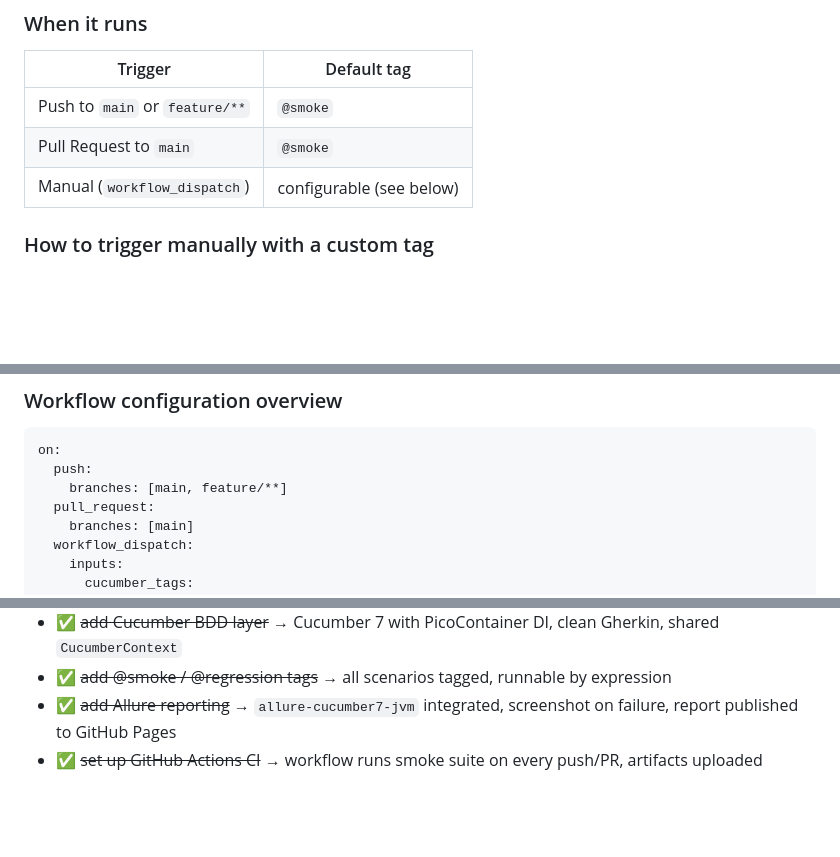
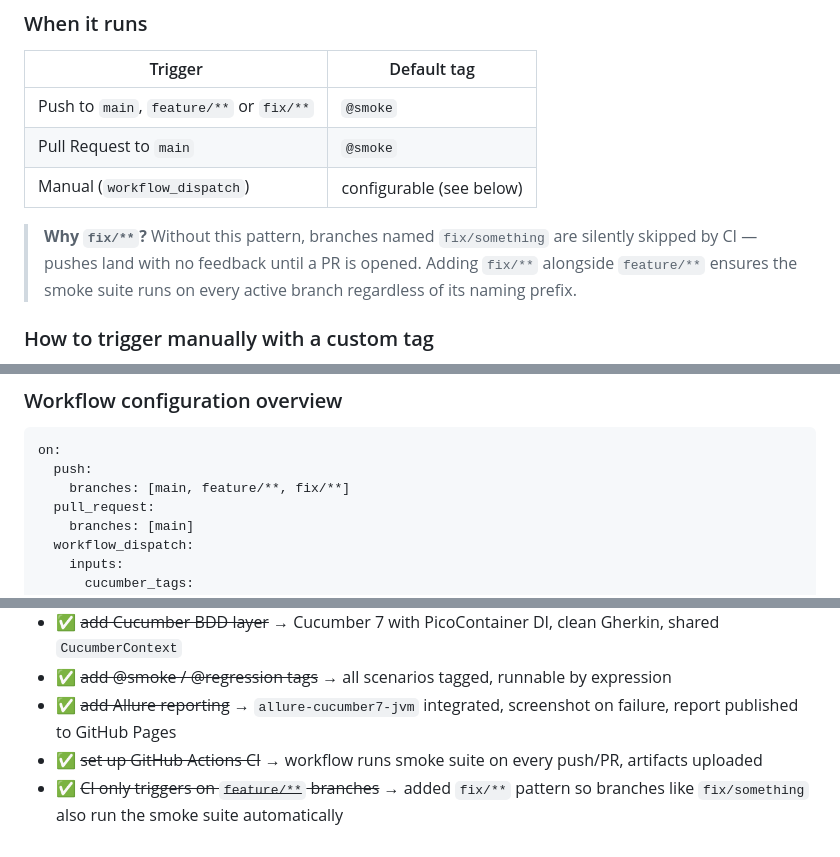
Before and after one commit to magdaU/playwright-java-dulux-uk, a Markdown page: README.md, 3 parts joined by grey strips. Rendered like a GitHub page; blank space fills up the shorter version.

Commit message:
docs: document fix/** CI trigger and add to improvements list
Co-Authored-By: Claude Sonnet 4.6 <noreply@anthropic.com>

````diff
--- a/README.md
+++ b/README.md
@@ -283,9 +283,11 @@ The workflow is defined in `.github/workflows/e2e-tests.yml`.
 
 | Trigger | Default tag |
 |---|---|
-| Push to `main` or `feature/**` | `@smoke` |
+| Push to `main`, `feature/**` or `fix/**` | `@smoke` |
 | Pull Request to `main` | `@smoke` |
 | Manual (`workflow_dispatch`) | configurable (see below) |
+
+> **Why `fix/**`?** Without this pattern, branches named `fix/something` are silently skipped by CI — pushes land with no feedback until a PR is opened. Adding `fix/**` alongside `feature/**` ensures the smoke suite runs on every active branch regardless of its naming prefix.
 
 ### How to trigger manually with a custom tag
 
@@ -313,7 +315,7 @@ To download: **Actions** → select a run → **Artifacts** section at the botto
 ```yaml
 on:
   push:
-    branches: [main, feature/**]
+    branches: [main, feature/**, fix/**]
   pull_request:
     branches: [main]
   workflow_dispatch:
@@ -371,3 +373,4 @@ jobs:
 - ✅ ~~add @smoke / @regression tags~~ → all scenarios tagged, runnable by expression
 - ✅ ~~add Allure reporting~~ → `allure-cucumber7-jvm` integrated, screenshot on failure, report published to GitHub Pages
 - ✅ ~~set up GitHub Actions CI~~ → workflow runs smoke suite on every push/PR, artifacts uploaded
+- ✅ ~~CI only triggers on `feature/**` branches~~ → added `fix/**` pattern so branches like `fix/something` also run the smoke suite automatically
````
